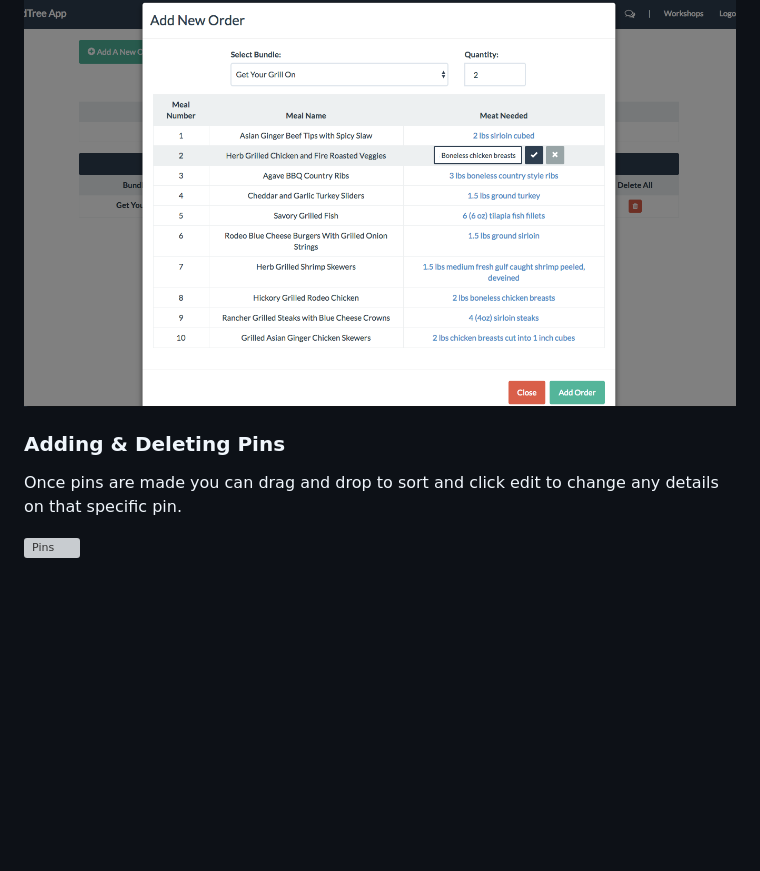
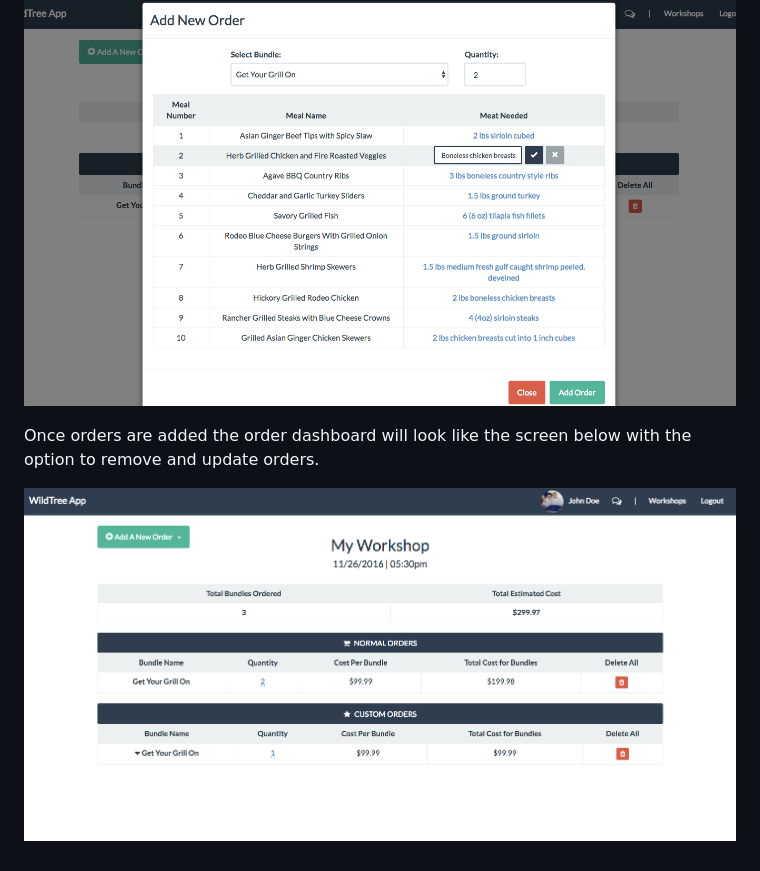
Before and after one commit to daynewright/WildtreeApp, a Markdown page: README.md, the part around the change. GitHub-like rendering; pictures changed too: lib/img/orderDashboard2.png (added); blank space fills up the shorter version; grey boxes are pictures that could not be loaded.

Commit message:
added more to readme

```diff
--- a/README.md
+++ b/README.md
@@ -61,9 +61,6 @@ Select the bundle you need to make custom.  You can then select the meats you ne
 
 ![customOrderModal](lib/img/customOrderModal.png)
 
+Once orders are added the order dashboard will look like the screen below with the option to remove and update orders.
 
-### Adding & Deleting Pins
-
-Once pins are made you can drag and drop to sort and click edit to change any details on that specific pin.
-
-![Pins](https://github.com/daynewright/Winterest/blob/gh-pages/lib/img/pins.png)
+![](lib/img/orderDashboard2.png)
```
